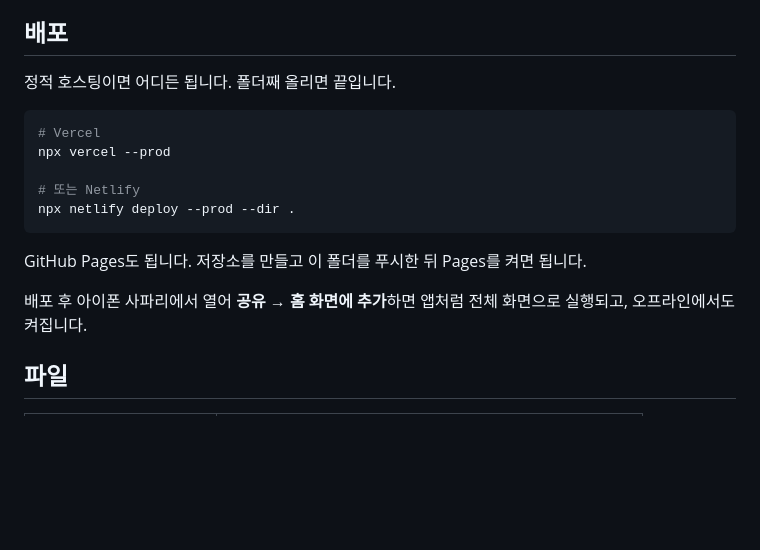
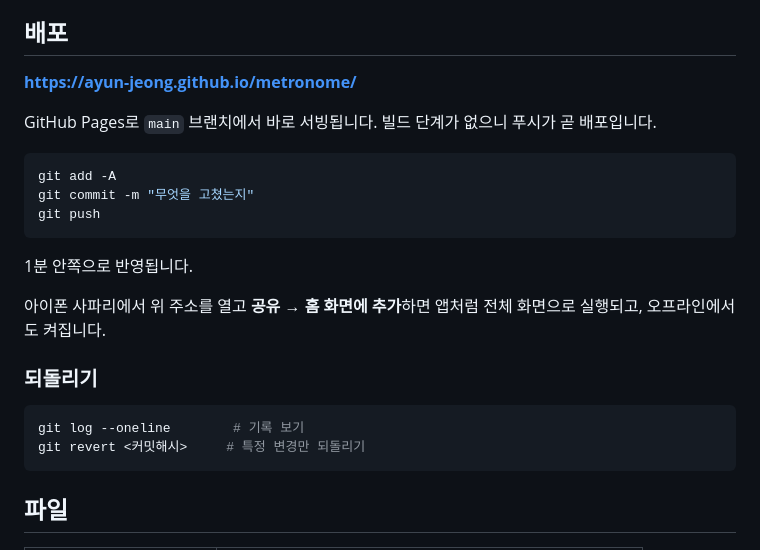
Before and after one commit to ayun-jeong/metronome, a Markdown page: README.md, the part around the change. Rendered like a GitHub page; blank space fills up the shorter version.

Commit message:
README에 실제 배포 주소와 갱신 절차 반영
Co-Authored-By: Claude Opus 5 (1M context) <noreply@anthropic.com>

````diff
--- a/README.md
+++ b/README.md
@@ -30,19 +30,27 @@ ipconfig getifaddr en0
 
 ## 배포
 
-정적 호스팅이면 어디든 됩니다. 폴더째 올리면 끝입니다.
+**https://ayun-jeong.github.io/metronome/**
+
+GitHub Pages로 `main` 브랜치에서 바로 서빙됩니다. 빌드 단계가 없으니 푸시가 곧 배포입니다.
 
 ```sh
-# Vercel
-npx vercel --prod
-
-# 또는 Netlify
-npx netlify deploy --prod --dir .
+git add -A
+git commit -m "무엇을 고쳤는지"
+git push
 ```
 
-GitHub Pages도 됩니다. 저장소를 만들고 이 폴더를 푸시한 뒤 Pages를 켜면 됩니다.
+1분 안쪽으로 반영됩니다.
 
-배포 후 아이폰 사파리에서 열어 **공유 → 홈 화면에 추가**하면 앱처럼 전체 화면으로 실행되고, 오프라인에서도 켜집니다.
+아이폰 사파리에서 위 주소를 열고 **공유 → 홈 화면에 추가**하면 앱처럼 전체 화면으로 실행되고,
+오프라인에서도 켜집니다.
+
+### 되돌리기
+
+```sh
+git log --oneline        # 기록 보기
+git revert <커밋해시>     # 특정 변경만 되돌리기
+```
 
 ## 파일
 
````
